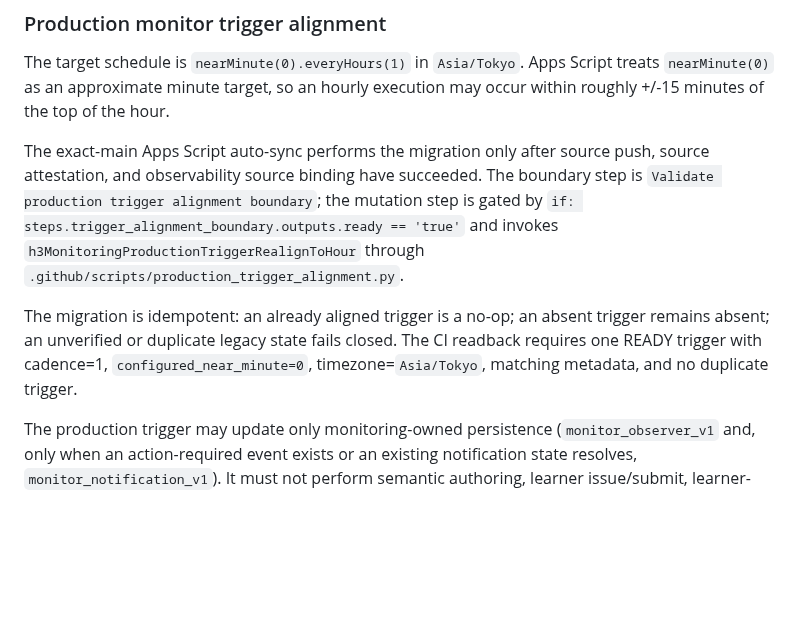
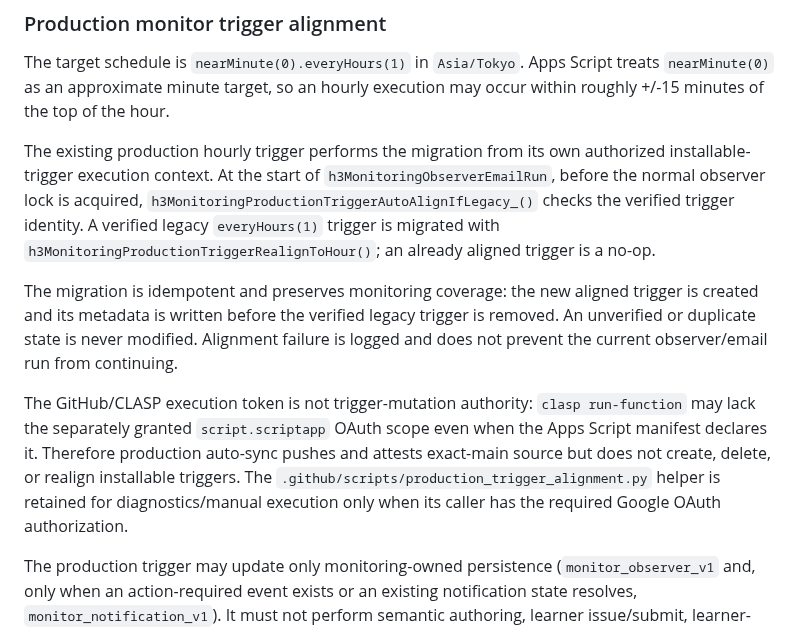
Before and after one commit to bsi-fujimoto-akinari/hangul_azure_tts, a Markdown page: OPERATIONS.md, the part around the change. Drawn GitHub-style; blank space fills up the shorter version.

Commit message:
Document natural-run production trigger self-alignment

```diff
--- a/OPERATIONS.md
+++ b/OPERATIONS.md
@@ -964,19 +964,28 @@ The target schedule is `nearMinute(0).everyHours(1)` in `Asia/Tokyo`.
 Apps Script treats `nearMinute(0)` as an approximate minute target, so an
 hourly execution may occur within roughly +/-15 minutes of the top of the hour.
 
-The exact-main Apps Script auto-sync performs the migration only after source
-push, source attestation, and observability source binding have succeeded.
-The boundary step is `Validate production trigger alignment boundary`; the
-mutation step is gated by
-`if: steps.trigger_alignment_boundary.outputs.ready == 'true'` and invokes
-`h3MonitoringProductionTriggerRealignToHour` through
-`.github/scripts/production_trigger_alignment.py`.
+The existing production hourly trigger performs the migration from its own
+authorized installable-trigger execution context. At the start of
+`h3MonitoringObserverEmailRun`, before the normal observer lock is acquired,
+`h3MonitoringProductionTriggerAutoAlignIfLegacy_()` checks the verified
+trigger identity. A verified legacy `everyHours(1)` trigger is migrated with
+`h3MonitoringProductionTriggerRealignToHour()`; an already aligned trigger
+is a no-op.
 
-The migration is idempotent: an already aligned trigger is a no-op; an absent
-trigger remains absent; an unverified or duplicate legacy state fails closed.
-The CI readback requires one READY trigger with cadence=1,
-`configured_near_minute=0`, timezone=`Asia/Tokyo`, matching metadata, and
-no duplicate trigger.
+The migration is idempotent and preserves monitoring coverage: the new aligned
+trigger is created and its metadata is written before the verified legacy
+trigger is removed. An unverified or duplicate state is never modified.
+Alignment failure is logged and does not prevent the current observer/email run
+from continuing.
+
+The GitHub/CLASP execution token is not trigger-mutation authority:
+`clasp run-function` may lack the separately granted
+`script.scriptapp` OAuth scope even when the Apps Script manifest declares it.
+Therefore production auto-sync pushes and attests exact-main source but does not
+create, delete, or realign installable triggers. The
+`.github/scripts/production_trigger_alignment.py` helper is retained for
+diagnostics/manual execution only when its caller has the required Google OAuth
+authorization.
 
 The production trigger may update only monitoring-owned persistence
 (`monitor_observer_v1` and, only when an action-required event exists or an
```
